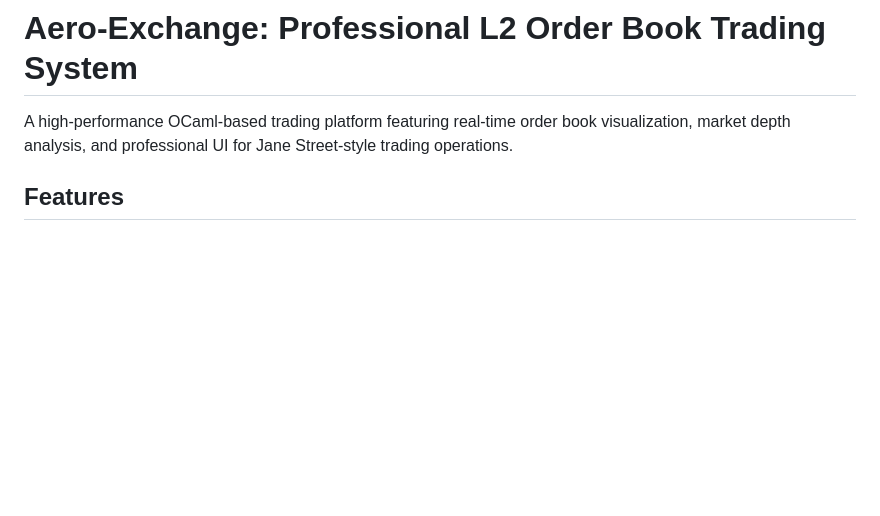
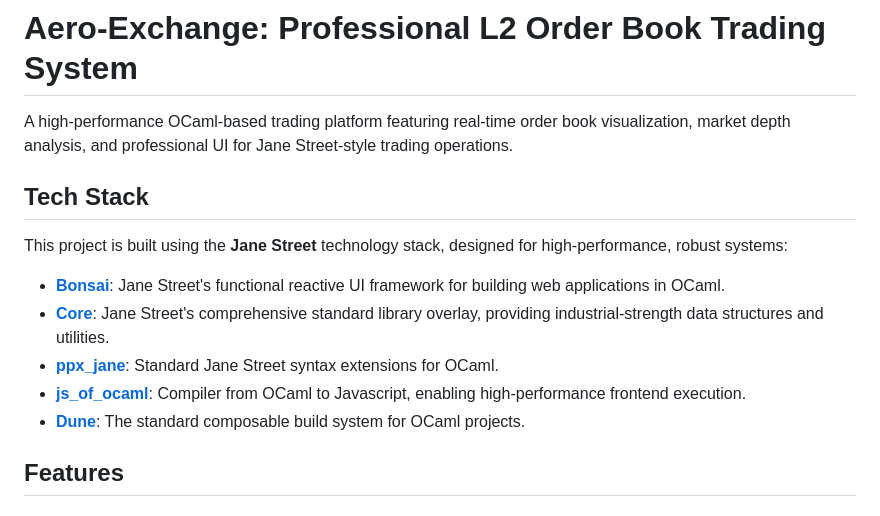
Before and after one commit to Kidus1343/aero_exchange, a Markdown page: README.md, the part around the change. Drawn GitHub-style; blank space fills up the shorter version.

```diff
--- a/README.md
+++ b/README.md
@@ -1,6 +1,16 @@
 # Aero-Exchange: Professional L2 Order Book Trading System
 
 A high-performance OCaml-based trading platform featuring real-time order book visualization, market depth analysis, and professional UI for Jane Street-style trading operations.
+
+## Tech Stack
+
+This project is built using the **Jane Street** technology stack, designed for high-performance, robust systems:
+
+- **[Bonsai](https://github.com/janestreet/bonsai)**: Jane Street's functional reactive UI framework for building web applications in OCaml.
+- **[Core](https://github.com/janestreet/core)**: Jane Street's comprehensive standard library overlay, providing industrial-strength data structures and utilities.
+- **[ppx_jane](https://github.com/janestreet/ppx_jane)**: Standard Jane Street syntax extensions for OCaml.
+- **[js_of_ocaml](https://github.com/ocsigen/js_of_ocaml)**: Compiler from OCaml to Javascript, enabling high-performance frontend execution.
+- **[Dune](https://dune.build/)**: The standard composable build system for OCaml projects.
 
 ## Features
 
```
